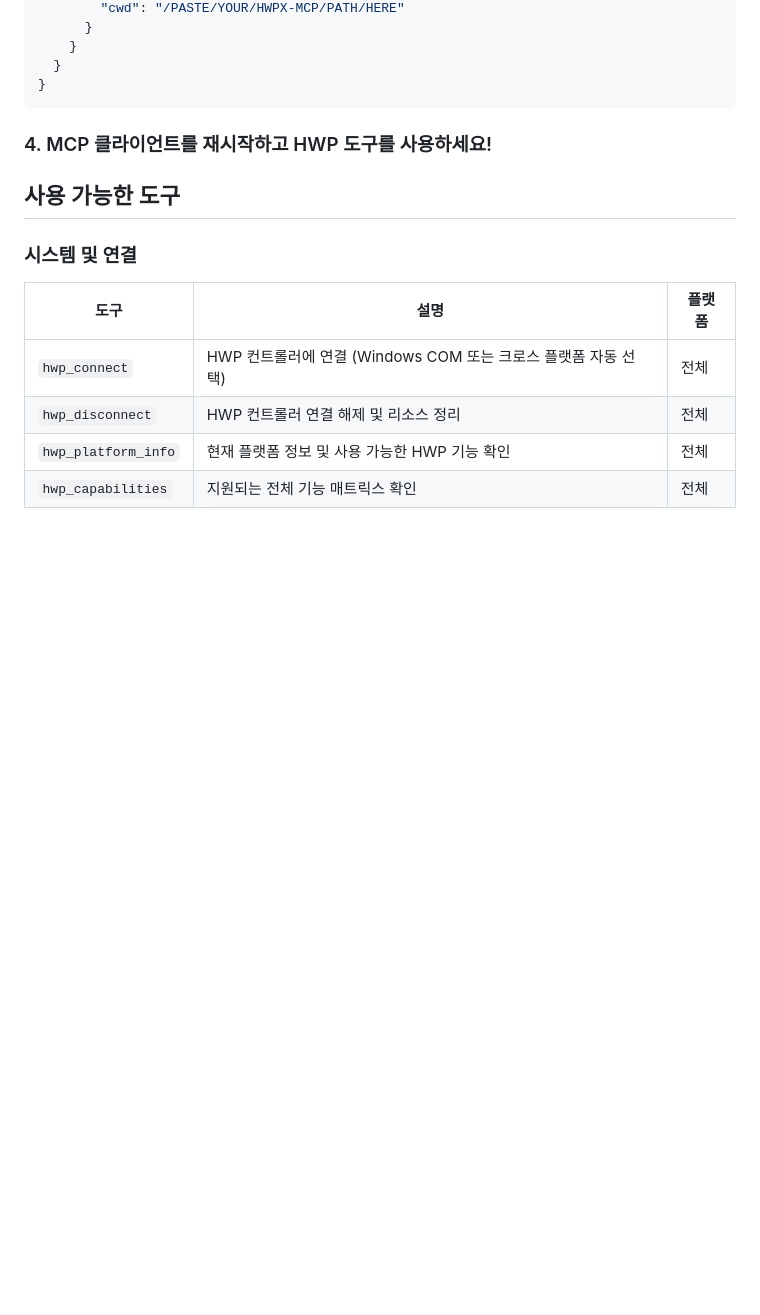
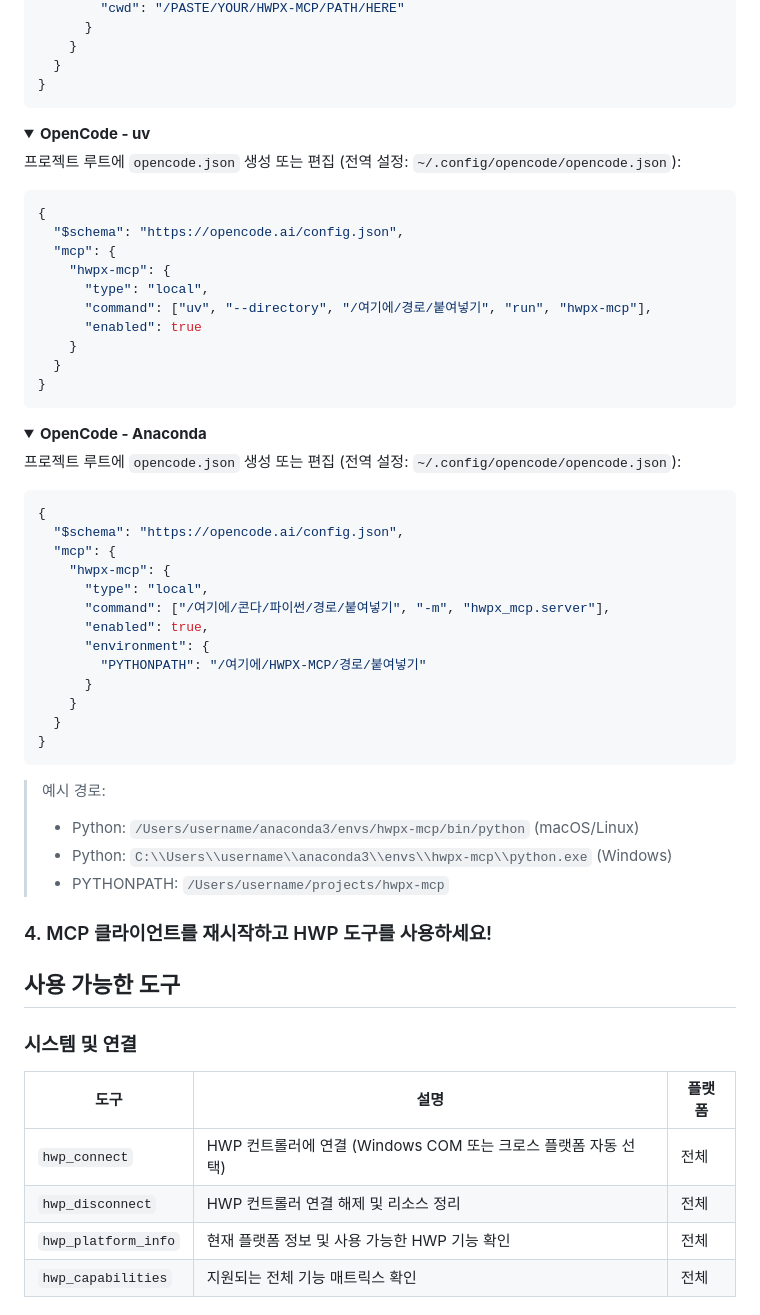
Before and after one commit to Topabaem05/hwpx-mcp, a Markdown page: README.kr.md, the part around the change. Drawn GitHub-style; folded sections open; blank space fills up the shorter version.

````diff
--- a/README.kr.md
+++ b/README.kr.md
@@ -266,6 +266,54 @@ VS Code `settings.json`에 추가:
   }
 }
 ```
+
+</details>
+
+<details>
+<summary><b>OpenCode - uv</b></summary>
+
+프로젝트 루트에 `opencode.json` 생성 또는 편집 (전역 설정: `~/.config/opencode/opencode.json`):
+
+```jsonc
+{
+  "$schema": "https://opencode.ai/config.json",
+  "mcp": {
+    "hwpx-mcp": {
+      "type": "local",
+      "command": ["uv", "--directory", "/여기에/경로/붙여넣기", "run", "hwpx-mcp"],
+      "enabled": true
+    }
+  }
+}
+```
+
+</details>
+
+<details>
+<summary><b>OpenCode - Anaconda</b></summary>
+
+프로젝트 루트에 `opencode.json` 생성 또는 편집 (전역 설정: `~/.config/opencode/opencode.json`):
+
+```jsonc
+{
+  "$schema": "https://opencode.ai/config.json",
+  "mcp": {
+    "hwpx-mcp": {
+      "type": "local",
+      "command": ["/여기에/콘다/파이썬/경로/붙여넣기", "-m", "hwpx_mcp.server"],
+      "enabled": true,
+      "environment": {
+        "PYTHONPATH": "/여기에/HWPX-MCP/경로/붙여넣기"
+      }
+    }
+  }
+}
+```
+
+> 예시 경로:
+> - Python: `/Users/username/anaconda3/envs/hwpx-mcp/bin/python` (macOS/Linux)
+> - Python: `C:\\Users\\username\\anaconda3\\envs\\hwpx-mcp\\python.exe` (Windows)
+> - PYTHONPATH: `/Users/username/projects/hwpx-mcp`
 
 </details>
 
````
Also changed, not shown: README.md (+48 -0 lines).
